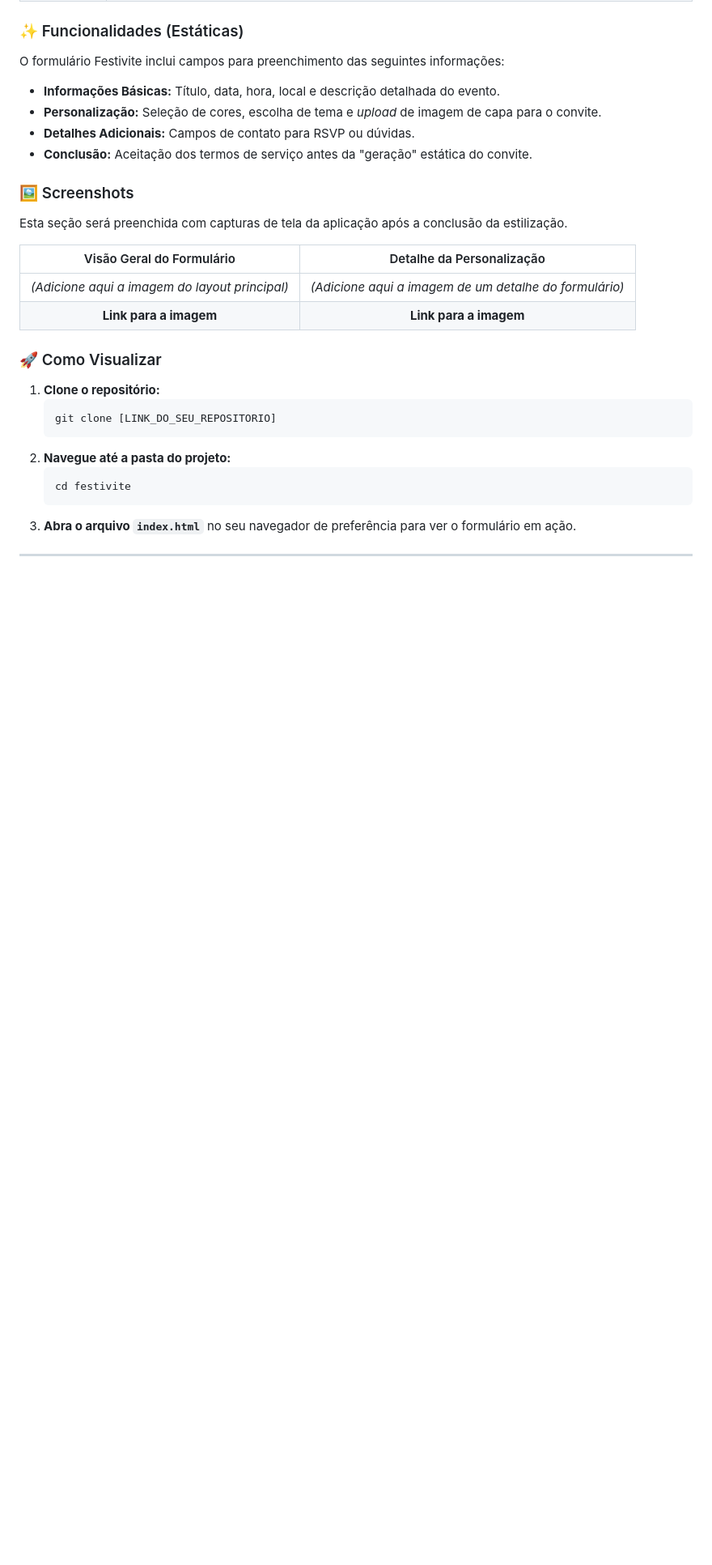
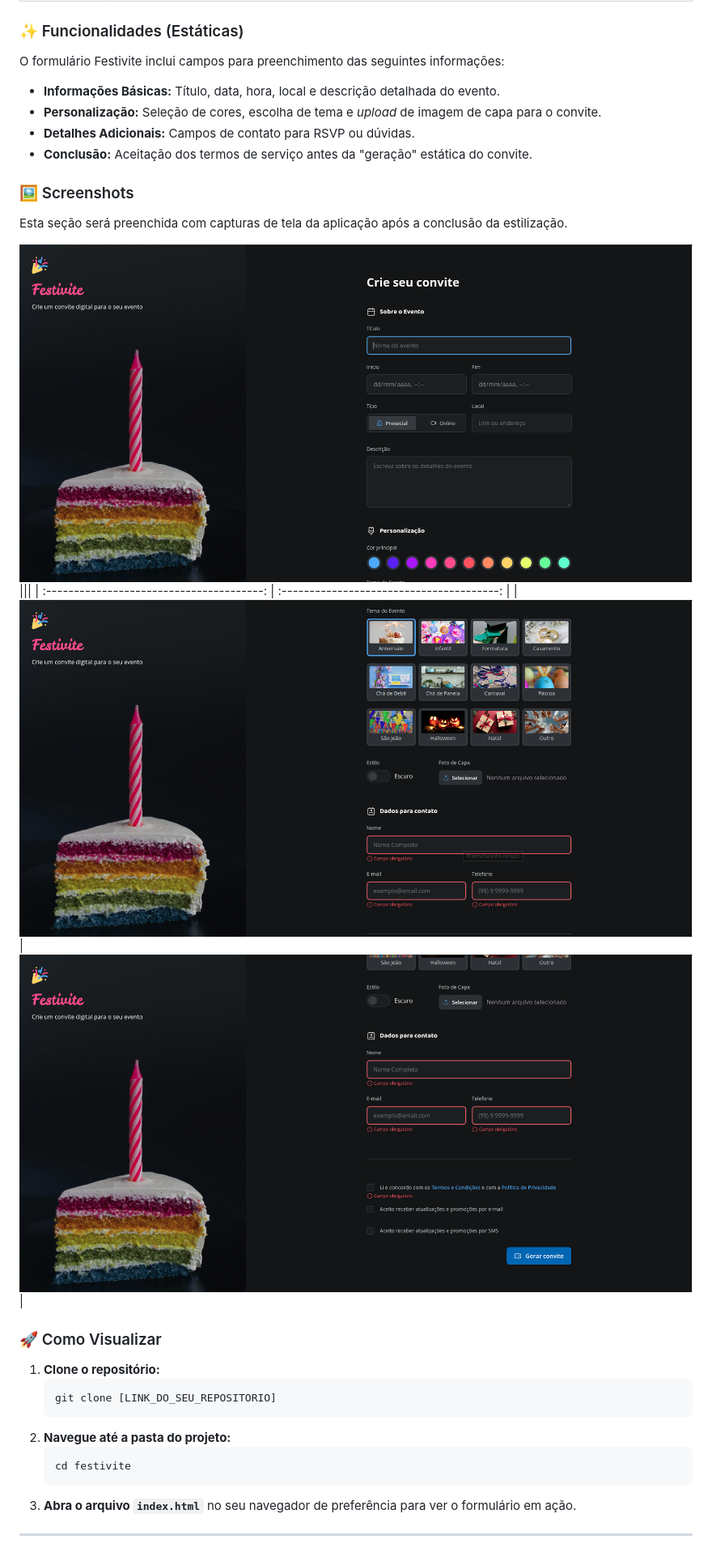
Before and after one commit to michelmelo25/Festivite, a Markdown page: README.md, the part around the change. Shown: that part at 81% size. Rendered like a GitHub page; pictures changed too: assets/screenshots/screenshot_01.png (added), assets/screenshots/screenshot_02.png (added), assets/screenshots/screenshot_03.png (added); blank space fills up the shorter version.

Commit message:
adicionando screenshots ao readme

```diff
--- a/README.md
+++ b/README.md
@@ -33,10 +33,10 @@ O formulário Festivite inclui campos para preenchimento das seguintes informaç
 
 Esta seção será preenchida com capturas de tela da aplicação após a conclusão da estilização.
 
-|           Visão Geral do Formulário            |               Detalhe da Personalização                |
-| :--------------------------------------------: | :----------------------------------------------------: |
-| _(Adicione aqui a imagem do layout principal)_ | _(Adicione aqui a imagem de um detalhe do formulário)_ |
-|             **Link para a imagem**             |                 **Link para a imagem**                 |
+![](assets/screenshots/screenshot_01.png)
+|||
+| :---------------------------------------: | :---------------------------------------: |
+| ![](assets/screenshots/screenshot_02.png) | ![](assets/screenshots/screenshot_03.png) |
 
 ### 🚀 Como Visualizar
 
```
